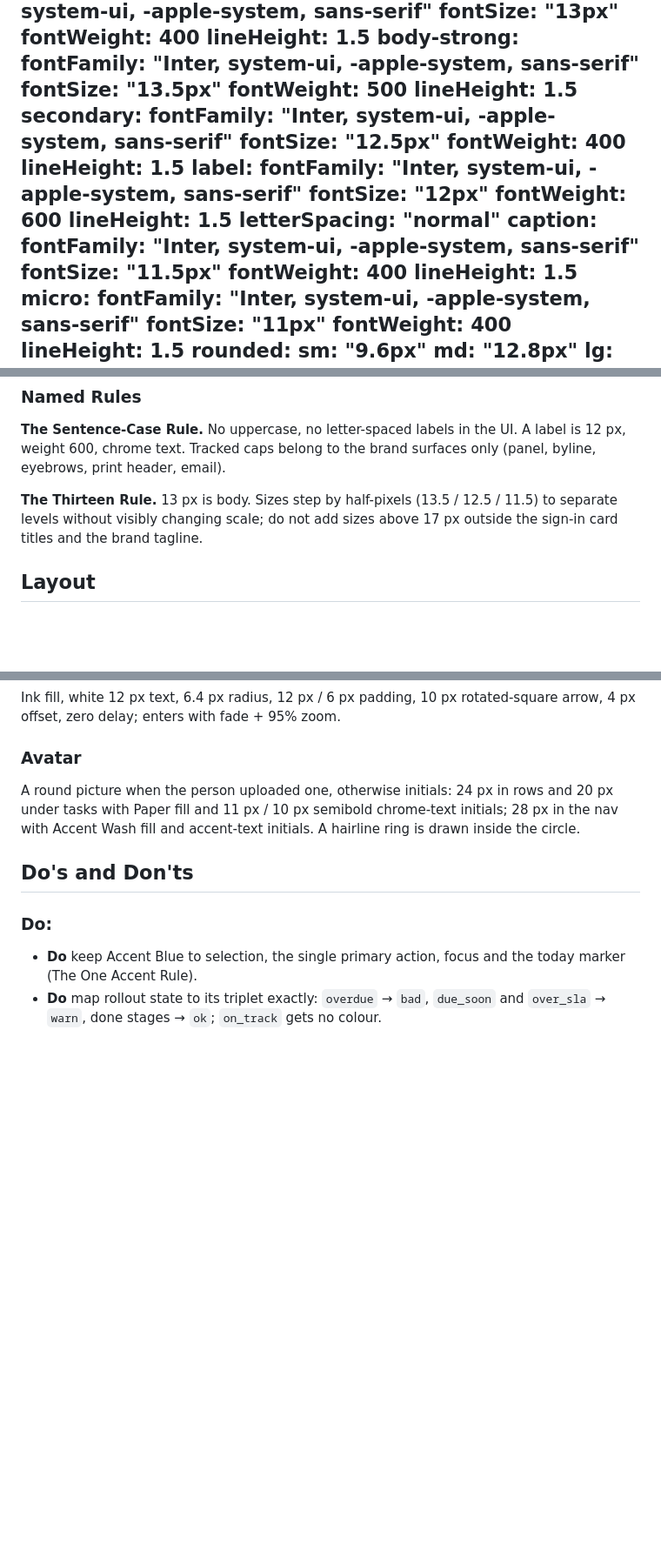
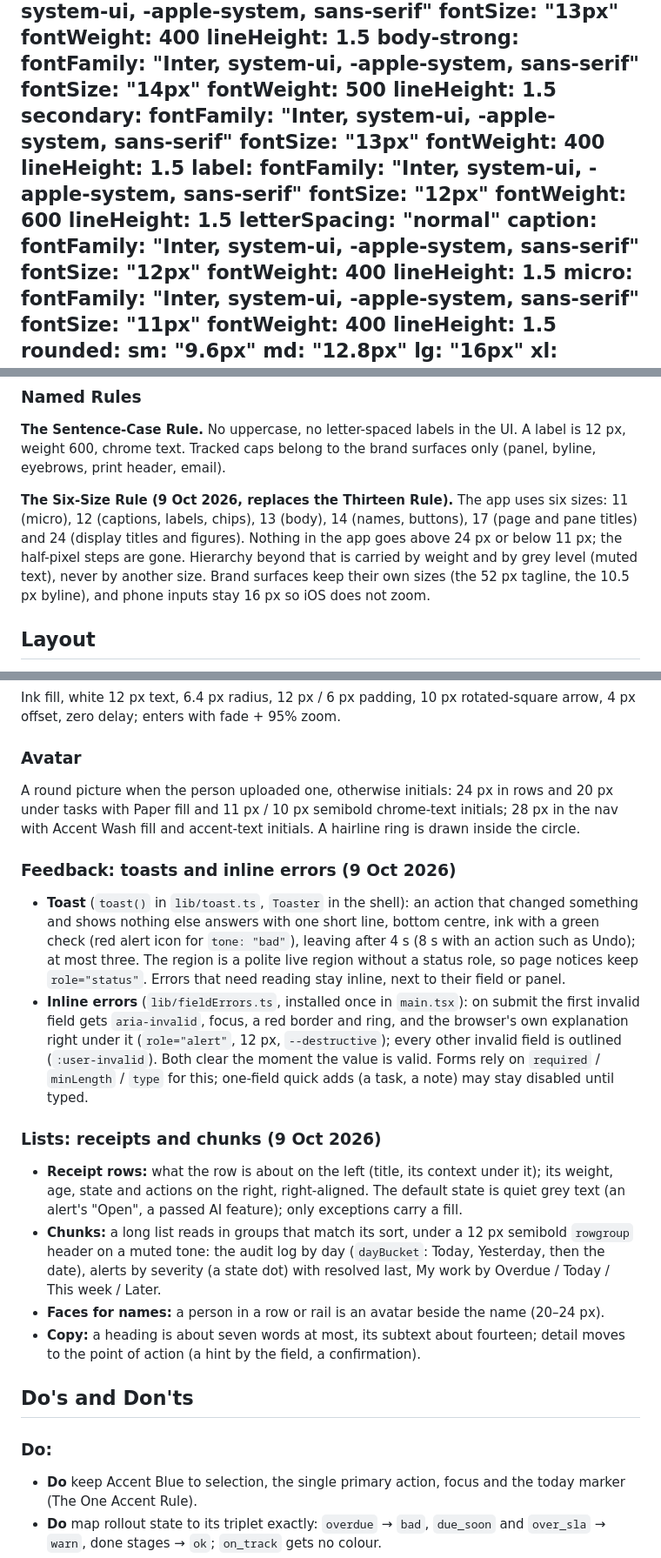
Before and after one commit to aldrinjoseph123-lang/odin, a Markdown page: DESIGN.md, 3 parts joined by grey strips. Shown at 87% size. Rendered like a GitHub page; blank space fills up the shorter version.

Commit message:
DESIGN.md: record the UI/UX refactoring rules
The six-size type scale, the 4/8 px grid, no card inside a card, tone-only
depth in dark, the five button states, toasts and inline errors, receipt
rows and chunked lists; CLAUDE.md points at them.

Co-Authored-By: Claude Opus 5.5 <noreply@anthropic.com>

```diff
--- a/DESIGN.md
+++ b/DESIGN.md
@@ -71,12 +71,12 @@ typography:
     lineHeight: 1.5
   body-strong:
     fontFamily: "Inter, system-ui, -apple-system, sans-serif"
-    fontSize: "13.5px"
+    fontSize: "14px"
     fontWeight: 500
     lineHeight: 1.5
   secondary:
     fontFamily: "Inter, system-ui, -apple-system, sans-serif"
-    fontSize: "12.5px"
+    fontSize: "13px"
     fontWeight: 400
     lineHeight: 1.5
   label:
@@ -87,7 +87,7 @@ typography:
     letterSpacing: "normal"
   caption:
     fontFamily: "Inter, system-ui, -apple-system, sans-serif"
-    fontSize: "11.5px"
+    fontSize: "12px"
     fontWeight: 400
     lineHeight: 1.5
   micro:
@@ -340,7 +340,7 @@ Loaded from Google Fonts at 400 / 500 / 600 / 700; `font-feature-settings: "cv11
 ### Named Rules
 **The Sentence-Case Rule.** No uppercase, no letter-spaced labels in the UI. A label is 12 px, weight 600, chrome text. Tracked caps belong to the brand surfaces only (panel, byline, eyebrows, print header, email).
 
-**The Thirteen Rule.** 13 px is body. Sizes step by half-pixels (13.5 / 12.5 / 11.5) to separate levels without visibly changing scale; do not add sizes above 17 px outside the sign-in card titles and the brand tagline.
+**The Six-Size Rule (9 Oct 2026, replaces the Thirteen Rule).** The app uses six sizes: 11 (micro), 12 (captions, labels, chips), 13 (body), 14 (names, buttons), 17 (page and pane titles) and 24 (display titles and figures). Nothing in the app goes above 24 px or below 11 px; the half-pixel steps are gone. Hierarchy beyond that is carried by weight and by grey level (muted text), never by another size. Brand surfaces keep their own sizes (the 52 px tagline, the 10.5 px byline), and phone inputs stay 16 px so iOS does not zoom.
 
 ## Layout
 
@@ -494,6 +496,16 @@ Ink fill, white 12 px text, 6.4 px radius, 12 px / 6 px padding, 10 px rotated-s
 ### Avatar
 A round picture when the person uploaded one, otherwise initials: 24 px in rows and 20 px under tasks with Paper fill and 11 px / 10 px semibold chrome-text initials; 28 px in the nav with Accent Wash fill and accent-text initials. A hairline ring is drawn inside the circle.
 
+### Feedback: toasts and inline errors (9 Oct 2026)
+- **Toast** (`toast()` in `lib/toast.ts`, `Toaster` in the shell): an action that changed something and shows nothing else answers with one short line, bottom centre, ink with a green check (red alert icon for `tone: "bad"`), leaving after 4 s (8 s with an action such as Undo); at most three. The region is a polite live region without a status role, so page notices keep `role="status"`. Errors that need reading stay inline, next to their field or panel.
+- **Inline errors** (`lib/fieldErrors.ts`, installed once in `main.tsx`): on submit the first invalid field gets `aria-invalid`, focus, a red border and ring, and the browser's own explanation right under it (`role="alert"`, 12 px, `--destructive`); every other invalid field is outlined (`:user-invalid`). Both clear the moment the value is valid. Forms rely on `required` / `minLength` / `type` for this; one-field quick adds (a task, a note) may stay disabled until typed.
+
+### Lists: receipts and chunks (9 Oct 2026)
+- **Receipt rows:** what the row is about on the left (title, its context under it); its weight, age, state and actions on the right, right-aligned. The default state is quiet grey text (an alert's "Open", a passed AI feature); only exceptions carry a fill.
+- **Chunks:** a long list reads in groups that match its sort, under a 12 px semibold `rowgroup` header on a muted tone: the audit log by day (`dayBucket`: Today, Yesterday, then the date), alerts by severity (a state dot) with resolved last, My work by Overdue / Today / This week / Later.
+- **Faces for names:** a person in a row or rail is an avatar beside the name (20–24 px).
+- **Copy:** a heading is about seven words at most, its subtext about fourteen; detail moves to the point of action (a hint by the field, a confirmation).
+
 ## Do's and Don'ts
 
 ### Do:
```
Also changed, not shown: other parts of DESIGN.md (+5 -3 lines), CLAUDE.md (+2 -0 lines).
